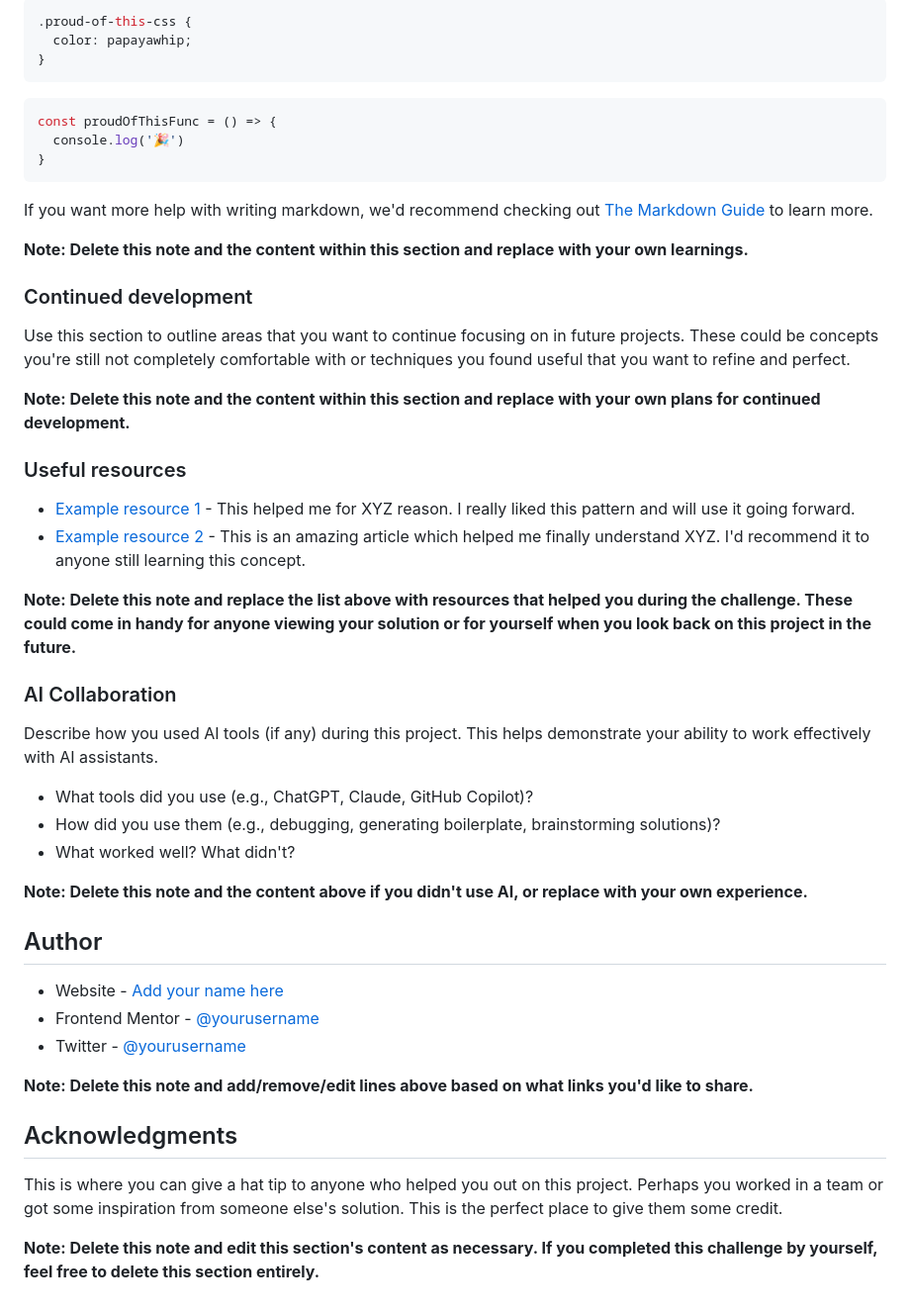
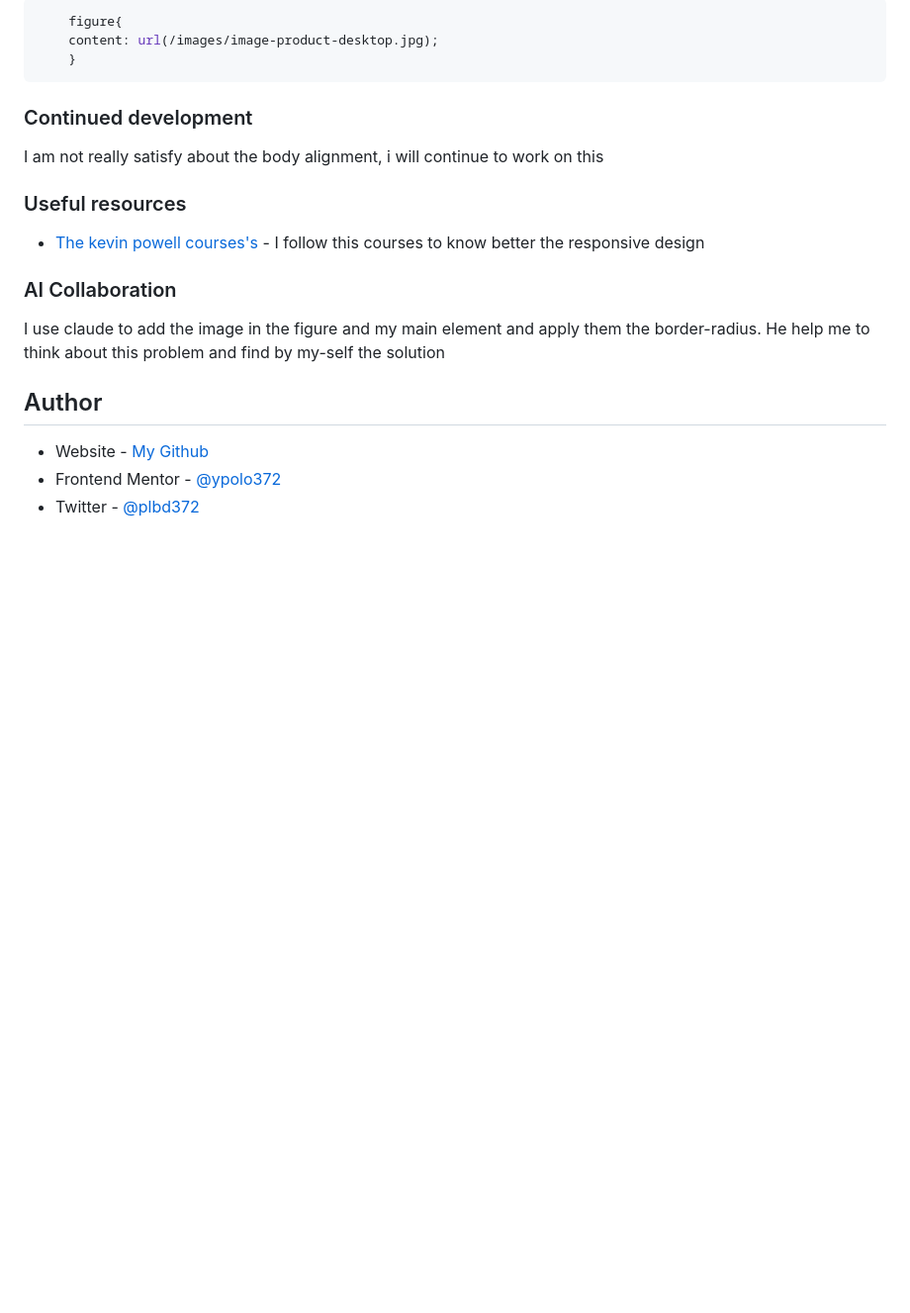
Before and after one commit to polo372/product-preview-card-component-main, a Markdown page: README.md, the part around the change printed below. Shown: that part at 99% size. Drawn GitHub-style; blank space fills up the shorter version.

````diff
--- a/README.md
+++ b/README.md
@@ -72,51 +60,23 @@ To see how you can add code snippets, see below:
 ```css
-.proud-of-this-css {
-  color: papayawhip;
-}
+    figure{
+    content: url(/images/image-product-desktop.jpg);
+    }
 ```
-```js
-const proudOfThisFunc = () => {
-  console.log('🎉')
-}
-```
-
-If you want more help with writing markdown, we'd recommend checking out [The Markdown Guide](https://www.markdownguide.org/) to learn more.
-
-**Note: Delete this note and the content within this section and replace with your own learnings.**
 
 ### Continued development
 
-Use this section to outline areas that you want to continue focusing on in future projects. These could be concepts you're still not completely comfortable with or techniques you found useful that you want to refine and perfect.
-
-**Note: Delete this note and the content within this section and replace with your own plans for continued development.**
+I am not really satisfy about the body alignment, i will continue to work on this
 
 ### Useful resources
 
-- [Example resource 1](https://www.example.com) - This helped me for XYZ reason. I really liked this pattern and will use it going forward.
-- [Example resource 2](https://www.example.com) - This is an amazing article which helped me finally understand XYZ. I'd recommend it to anyone still learning this concept.
-
-**Note: Delete this note and replace the list above with resources that helped you during the challenge. These could come in handy for anyone viewing your solution or for yourself when you look back on this project in the future.**
+- [The kevin powell courses's](https://courses.kevinpowell.co/conquering-responsive-layouts) - I follow this courses to know better the responsive design
 
 ### AI Collaboration
 
-Describe how you used AI tools (if any) during this project. This helps demonstrate your ability to work effectively with AI assistants.
-
-- What tools did you use (e.g., ChatGPT, Claude, GitHub Copilot)?
-- How did you use them (e.g., debugging, generating boilerplate, brainstorming solutions)?
-- What worked well? What didn't?
-
-**Note: Delete this note and the content above if you didn't use AI, or replace with your own experience.**
+I use claude to add the image in the figure and my main element and apply them the border-radius. He help me to think about this problem and find by my-self the solution
 
 ## Author
 
-- Website - [Add your name here](https://www.your-site.com)
-- Frontend Mentor - [@yourusername](https://www.frontendmentor.io/profile/yourusername)
-- Twitter - [@yourusername](https://www.twitter.com/yourusername)
-
-**Note: Delete this note and add/remove/edit lines above based on what links you'd like to share.**
-
-## Acknowledgments
-
-This is where you can give a hat tip to anyone who helped you out on this project. Perhaps you worked in a team or got some inspiration from someone else's solution. This is the perfect place to give them some credit.
-
-**Note: Delete this note and edit this section's content as necessary. If you completed this challenge by yourself, feel free to delete this section entirely.**
+- Website - [My Github](https://github.com/polo372)
+- Frontend Mentor - [@ypolo372](https://www.frontendmentor.io/profile/polo372)
+- Twitter - [@plbd372](https://x.com/plbd372)
````
Also changed, not shown: other parts of README.md (+9 -21 lines), design/my-desktop-design.jpeg (added), design/my-mobile-design.jpeg (added), 1 other file.
